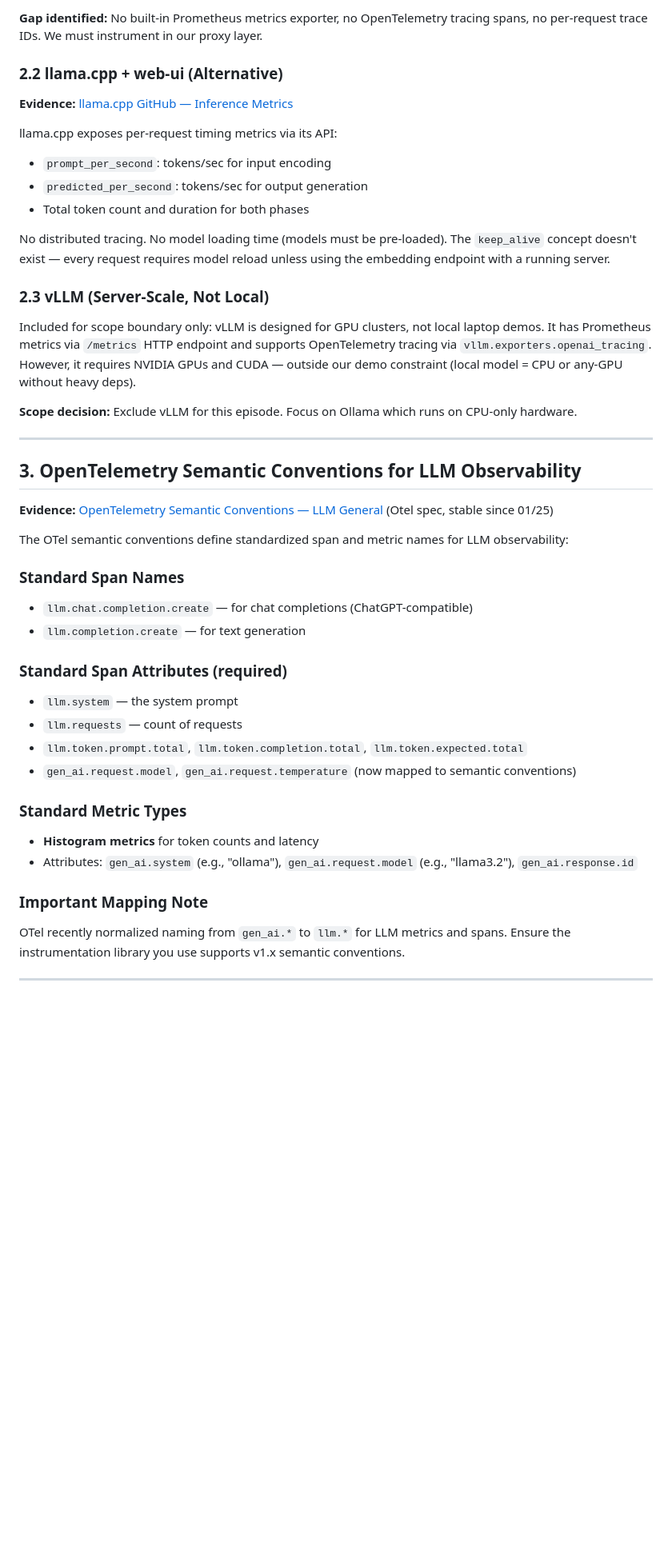
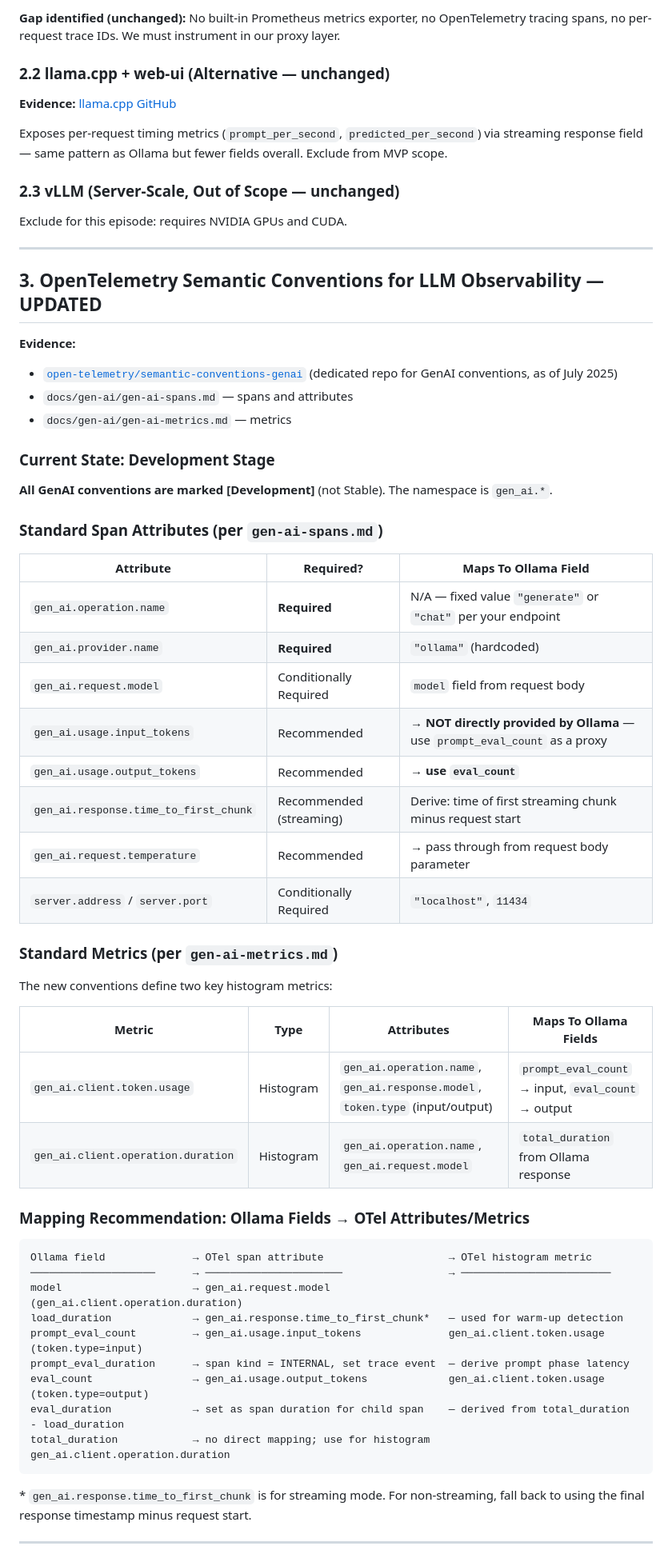
Before and after one commit to isItObservable/sympozium-todo-demo, a Markdown page: docs/brief.md, the part around one of its changes. Shown at 80% size. GitHub-like rendering; blank space fills up the shorter version.

````diff
--- a/docs/brief.md
+++ b/docs/brief.md
@@ -37,47 +50,66 @@ Ollama's `/api/generate` endpoint returns telemetry fields in **every response**
 
-**Gap identified:** No built-in Prometheus metrics exporter, no OpenTelemetry tracing spans, no per-request trace IDs. We must instrument in our proxy layer.
+**Gap identified (unchanged):** No built-in Prometheus metrics exporter, no OpenTelemetry tracing spans, no per-request trace IDs. We must instrument in our proxy layer.
 
-### 2.2 llama.cpp + web-ui (Alternative)
+### 2.2 llama.cpp + web-ui (Alternative — unchanged)
 
-**Evidence:** [llama.cpp GitHub — Inference Metrics](https://github.com/ggerganov/llama.cpp?tab=readme-ov-file#inference-metrics)
+**Evidence:** [llama.cpp GitHub](https://github.com/ggerganov/llama.cpp?tab=readme-ov-file#inference-metrics)
 
-llama.cpp exposes per-request timing metrics via its API:
-- `prompt_per_second`: tokens/sec for input encoding
-- `predicted_per_second`: tokens/sec for output generation
-- Total token count and duration for both phases
+Exposes per-request timing metrics (`prompt_per_second`, `predicted_per_second`) via streaming response field — same pattern as Ollama but fewer fields overall. Exclude from MVP scope.
 
-No distributed tracing. No model loading time (models must be pre-loaded). The `keep_alive` concept doesn't exist — every request requires model reload unless using the embedding endpoint with a running server.
+### 2.3 vLLM (Server-Scale, Out of Scope — unchanged)
 
-### 2.3 vLLM (Server-Scale, Not Local)
-
-Included for scope boundary only: vLLM is designed for GPU clusters, not local laptop demos. It has Prometheus metrics via `/metrics` HTTP endpoint and supports OpenTelemetry tracing via `vllm.exporters.openai_tracing`. However, it requires NVIDIA GPUs and CUDA — outside our demo constraint (local model = CPU or any-GPU without heavy deps).
-
-**Scope decision:** Exclude vLLM for this episode. Focus on Ollama which runs on CPU-only hardware.
+Exclude for this episode: requires NVIDIA GPUs and CUDA.
 
 ---
 
-## 3. OpenTelemetry Semantic Conventions for LLM Observability
+## 3. OpenTelemetry Semantic Conventions for LLM Observability — UPDATED
 
-**Evidence:** [OpenTelemetry Semantic Conventions — LLM General](https://opentelemetry.io/docs/specs/otel/semantic_conventions/llm-general/) (Otel spec, stable since 01/25)
+**Evidence:**
+- [`open-telemetry/semantic-conventions-genai`](https://github.com/open-telemetry/semantic-conventions-genai) (dedicated repo for GenAI conventions, as of July 2025)
+- `docs/gen-ai/gen-ai-spans.md` — spans and attributes
+- `docs/gen-ai/gen-ai-metrics.md` — metrics
 
-The OTel semantic conventions define standardized span and metric names for LLM observability:
+### Current State: Development Stage
 
-### Standard Span Names
-- `llm.chat.completion.create` — for chat completions (ChatGPT-compatible)
-- `llm.completion.create` — for text generation
+**All GenAI conventions are marked [Development]** (not Stable). The namespace is `gen_ai.*`.
 
-### Standard Span Attributes (required)
-- `llm.system` — the system prompt
-- `llm.requests` — count of requests
-- `llm.token.prompt.total`, `llm.token.completion.total`, `llm.token.expected.total`
-- `gen_ai.request.model`, `gen_ai.request.temperature` (now mapped to semantic conventions)
+### Standard Span Attributes (per `gen-ai-spans.md`)
 
-### Standard Metric Types
-- **Histogram metrics** for token counts and latency
-- Attributes: `gen_ai.system` (e.g., "ollama"), `gen_ai.request.model` (e.g., "llama3.2"), `gen_ai.response.id`
+| Attribute | Required? | Maps To Ollama Field |
+|-----------|-----------|---------------------|
+| `gen_ai.operation.name` | **Required** | N/A — fixed value `"generate"` or `"chat"` per your endpoint |
+| `gen_ai.provider.name` | **Required** | `"ollama"` (hardcoded) |
+| `gen_ai.request.model` | Conditionally Required | `model` field from request body |
+| `gen_ai.usage.input_tokens` | Recommended | → **NOT directly provided by Ollama** — use `prompt_eval_count` as a proxy |
+| `gen_ai.usage.output_tokens` | Recommended | → **use `eval_count`** |
+| `gen_ai.response.time_to_first_chunk` | Recommended (streaming) | Derive: time of first streaming chunk minus request start |
+| `gen_ai.request.temperature` | Recommended | → pass through from request body parameter |
+| `server.address` / `server.port` | Conditionally Required | `"localhost"`, `11434` |
 
-### Important Mapping Note
-OTel recently normalized naming from `gen_ai.*` to `llm.*` for LLM metrics and spans. Ensure the instrumentation library you use supports v1.x semantic conventions.
+### Standard Metrics (per `gen-ai-metrics.md`)
+
+The new conventions define two key histogram metrics:
+
+| Metric | Type | Attributes | Maps To Ollama Fields |
+|--------|------|------------|---------------------|
+| `gen_ai.client.token.usage` | Histogram | `gen_ai.operation.name`, `gen_ai.response.model`, `token.type` (input/output) | `prompt_eval_count` → input, `eval_count` → output |
+| `gen_ai.client.operation.duration` | Histogram | `gen_ai.operation.name`, `gen_ai.request.model` | `total_duration` from Ollama response |
+
+### Mapping Recommendation: Ollama Fields → OTel Attributes/Metrics
+
+```
+Ollama field              → OTel span attribute                    → OTel histogram metric
+────────────────────      → ──────────────────────                 → ────────────────────────
+model                     → gen_ai.request.model                   (gen_ai.client.operation.duration)
+load_duration             → gen_ai.response.time_to_first_chunk*   — used for warm-up detection
+prompt_eval_count         → gen_ai.usage.input_tokens              gen_ai.client.token.usage (token.type=input)
+prompt_eval_duration      → span kind = INTERNAL, set trace event  — derive prompt phase latency
+eval_count                → gen_ai.usage.output_tokens             gen_ai.client.token.usage (token.type=output)
+eval_duration             → set as span duration for child span    — derived from total_duration - load_duration
+total_duration            → no direct mapping; use for histogram   gen_ai.client.operation.duration
+```
+
+\* `gen_ai.response.time_to_first_chunk` is for streaming mode. For non-streaming, fall back to using the final response timestamp minus request start.
 
 ---
 
````
Also changed, not shown: other parts of docs/brief.md (+77 -72 lines).
